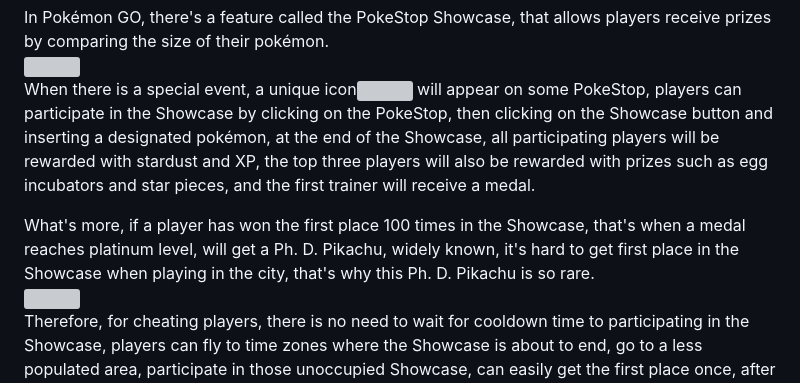
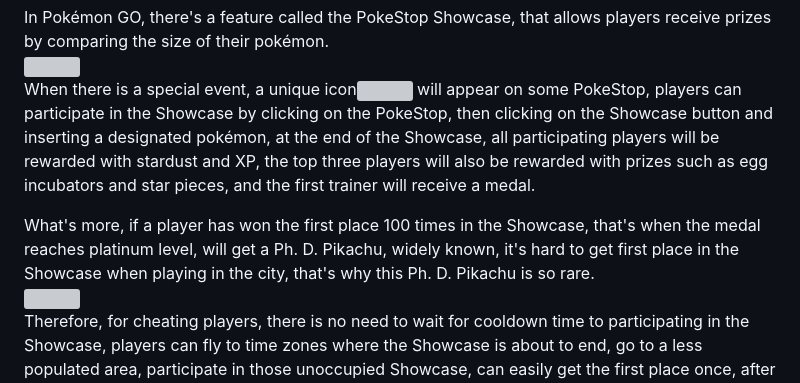
Before and after one commit to peter890331/PokeStop_Showcase-Potential_Coords_Finder-English_Version, a Markdown page: README.md, the part around the change. GitHub-like rendering; grey boxes are pictures that could not be loaded.

```diff
--- a/README.md
+++ b/README.md
@@ -25,7 +25,7 @@ In Pokémon GO, there's a feature called the PokeStop Showcase, that allows play
 <img src= "https://github.com/peter890331/PokeStop_Showcase-Potential_Coords_Finder-English_Version/blob/figures/figures/showcase_icon.png" width="100px">
 When there is a special event, a unique icon<img src= "https://github.com/peter890331/PokeStop_Showcase-Potential_Coords_Finder-English_Version/blob/figures/figures/showcase_icon.png" width="20px"> will appear on some PokeStop, players can participate in the Showcase by clicking on the PokeStop, then clicking on the Showcase button and inserting a designated pokémon, at the end of the Showcase, all participating players will be rewarded with stardust and XP, the top three players will also be rewarded with prizes such as egg incubators and star pieces, and the first trainer will receive a medal.
 
-What's more, if a player has won the first place 100 times in the Showcase, that's when a medal reaches platinum level, will get a Ph. D. Pikachu, widely known, it's hard to get first place in the Showcase when playing in the city, that's why this Ph. D. Pikachu is so rare.
+What's more, if a player has won the first place 100 times in the Showcase, that's when the medal reaches platinum level, will get a Ph. D. Pikachu, widely known, it's hard to get first place in the Showcase when playing in the city, that's why this Ph. D. Pikachu is so rare.
 <img src= "https://github.com/peter890331/PokeStop_Showcase-Potential_Coords_Finder-English_Version/blob/figures/figures/pikachu.png" width="100px">
 Therefore, for cheating players, there is no need to wait for cooldown time to participating in the Showcase, players can fly to time zones where the Showcase is about to end, go to a less populated area, participate in those unoccupied Showcase, can easily get the first place once, after the local Showcase, then fly directly to the next time zone and continue, in this way, can accumulate to the first place for a 100 times faster.
 
```
